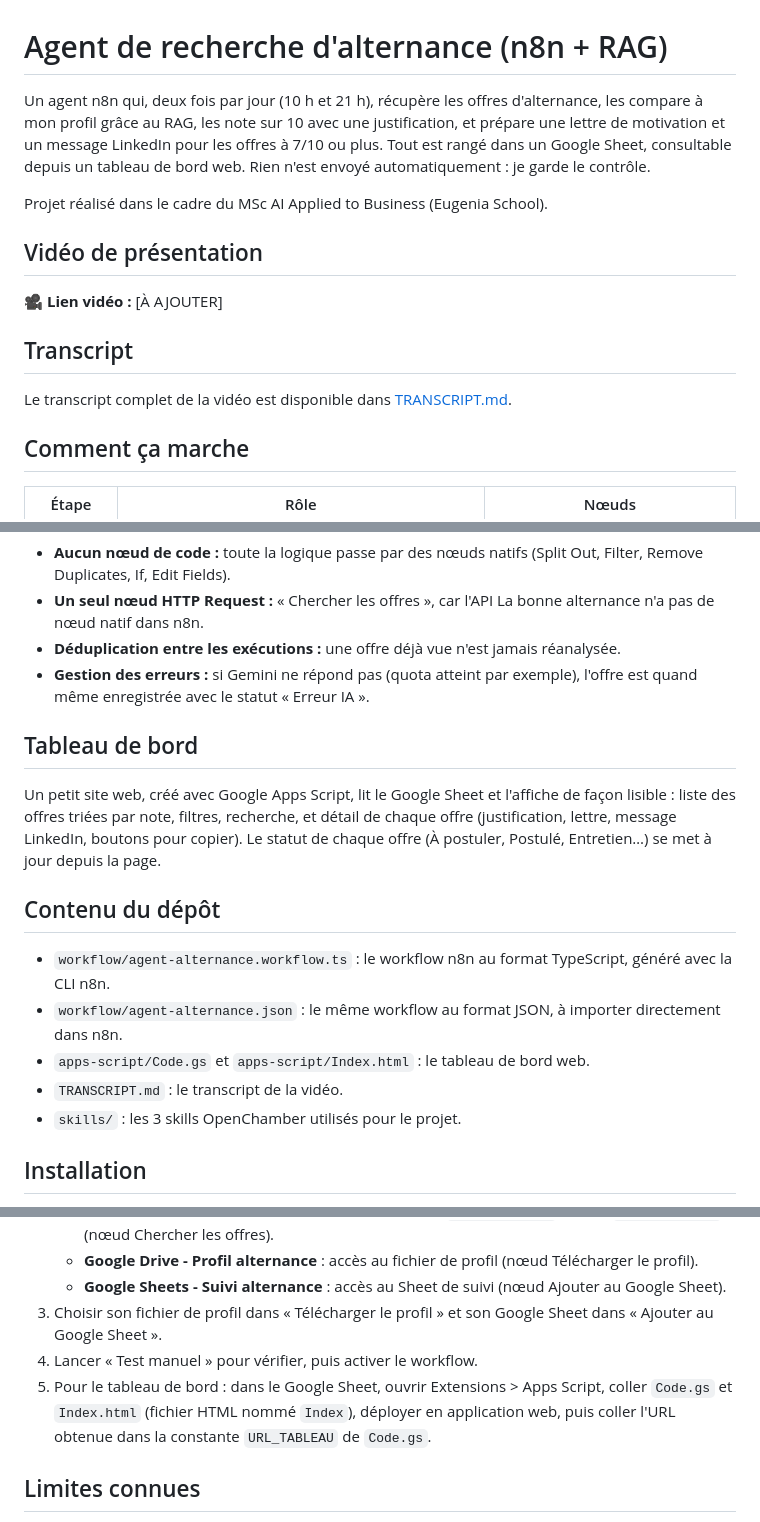
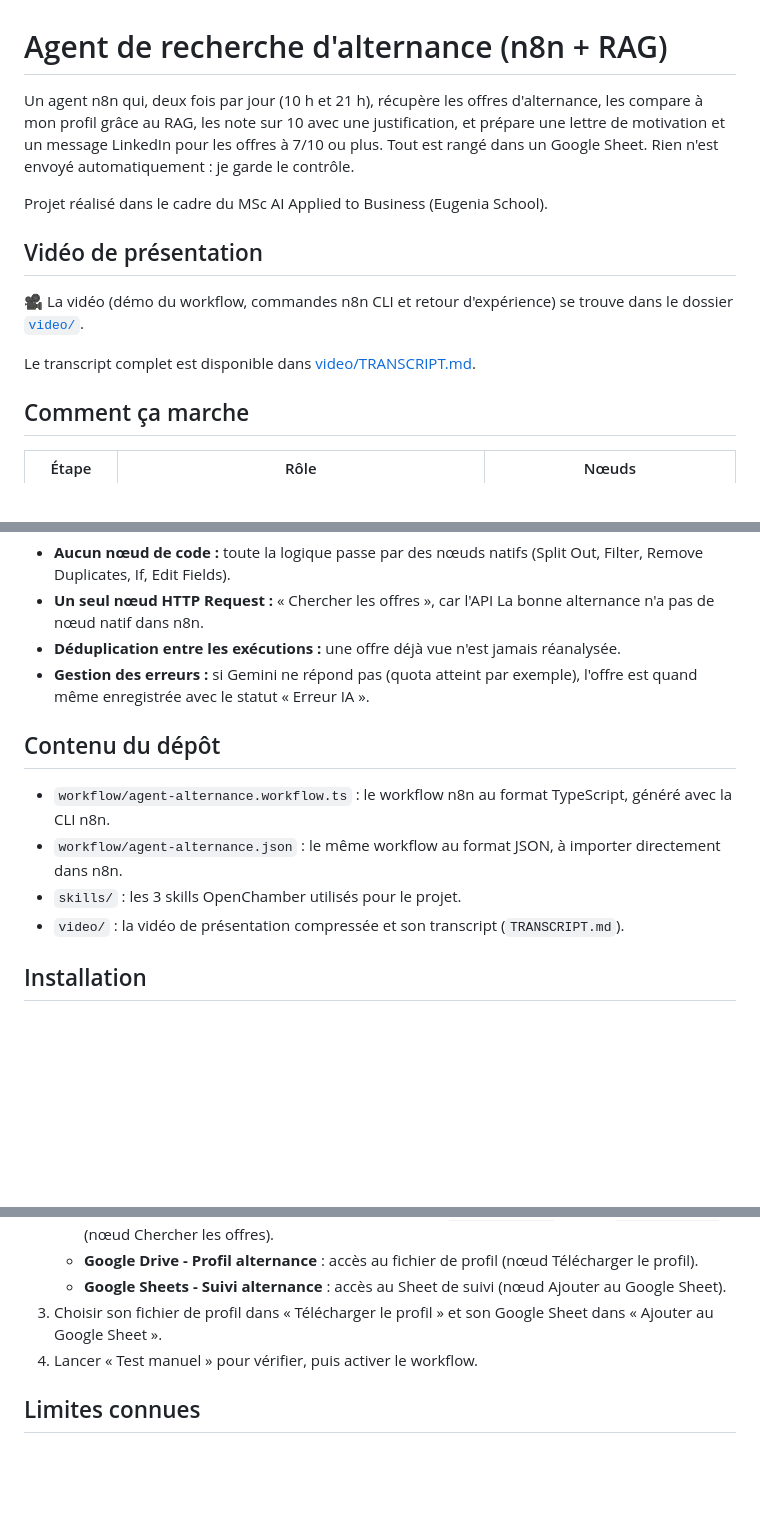
Before and after one commit to melhamss-prog/n8neugenia-alternance, a Markdown page: README.md, 3 parts joined by grey strips. GitHub-like rendering; blank space fills up the shorter version.

```diff
--- a/README.md
+++ b/README.md
@@ -1,16 +1,14 @@
 # Agent de recherche d'alternance (n8n + RAG)
 
-Un agent n8n qui, deux fois par jour (10 h et 21 h), récupère les offres d'alternance, les compare à mon profil grâce au RAG, les note sur 10 avec une justification, et prépare une lettre de motivation et un message LinkedIn pour les offres à 7/10 ou plus. Tout est rangé dans un Google Sheet, consultable depuis un tableau de bord web. Rien n'est envoyé automatiquement : je garde le contrôle.
+Un agent n8n qui, deux fois par jour (10 h et 21 h), récupère les offres d'alternance, les compare à mon profil grâce au RAG, les note sur 10 avec une justification, et prépare une lettre de motivation et un message LinkedIn pour les offres à 7/10 ou plus. Tout est rangé dans un Google Sheet. Rien n'est envoyé automatiquement : je garde le contrôle.
 
 Projet réalisé dans le cadre du MSc AI Applied to Business (Eugenia School).
 
 ## Vidéo de présentation
 
-🎥 **Lien vidéo :** [À AJOUTER]
+🎥 La vidéo (démo du workflow, commandes n8n CLI et retour d'expérience) se trouve dans le dossier [`video/`](./video/).
 
-## Transcript
-
-Le transcript complet de la vidéo est disponible dans [TRANSCRIPT.md](./TRANSCRIPT.md).
+Le transcript complet est disponible dans [video/TRANSCRIPT.md](./video/TRANSCRIPT.md).
 
 ## Comment ça marche
 
@@ -37,17 +35,12 @@ Deux déclencheurs lancent le workflow : « Matin et soir » (10 h et 21 h) et
 - **Déduplication entre les exécutions :** une offre déjà vue n'est jamais réanalysée.
 - **Gestion des erreurs :** si Gemini ne répond pas (quota atteint par exemple), l'offre est quand même enregistrée avec le statut « Erreur IA ».
 
-## Tableau de bord
-
-Un petit site web, créé avec Google Apps Script, lit le Google Sheet et l'affiche de façon lisible : liste des offres triées par note, filtres, recherche, et détail de chaque offre (justification, lettre, message LinkedIn, boutons pour copier). Le statut de chaque offre (À postuler, Postulé, Entretien…) se met à jour depuis la page.
-
 ## Contenu du dépôt
 
 - `workflow/agent-alternance.workflow.ts` : le workflow n8n au format TypeScript, généré avec la CLI n8n.
 - `workflow/agent-alternance.json` : le même workflow au format JSON, à importer directement dans n8n.
-- `apps-script/Code.gs` et `apps-script/Index.html` : le tableau de bord web.
-- `TRANSCRIPT.md` : le transcript de la vidéo.
 - `skills/` : les 3 skills OpenChamber utilisés pour le projet.
+- `video/` : la vidéo de présentation compressée et son transcript (`TRANSCRIPT.md`).
 
 ## Installation
 
@@ -59,7 +52,6 @@ Un petit site web, créé avec Google Apps Script, lit le Google Sheet et l'affi
    - **Google Sheets - Suivi alternance** : accès au Sheet de suivi (nœud Ajouter au Google Sheet).
 3. Choisir son fichier de profil dans « Télécharger le profil » et son Google Sheet dans « Ajouter au Google Sheet ».
 4. Lancer « Test manuel » pour vérifier, puis activer le workflow.
-5. Pour le tableau de bord : dans le Google Sheet, ouvrir Extensions > Apps Script, coller `Code.gs` et `Index.html` (fichier HTML nommé `Index`), déployer en application web, puis coller l'URL obtenue dans la constante `URL_TABLEAU` de `Code.gs`.
 
 ## Limites connues
 
```
